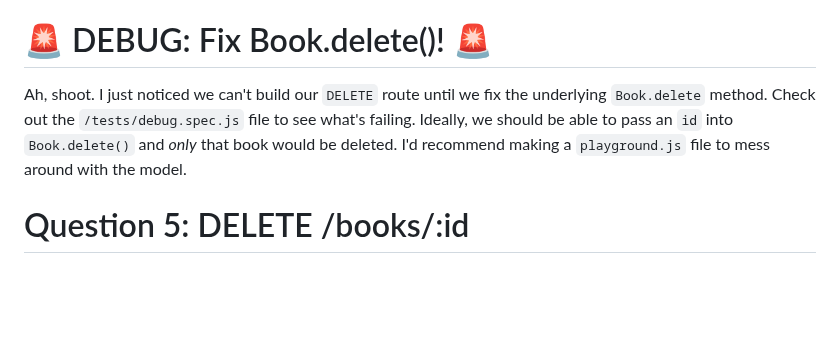
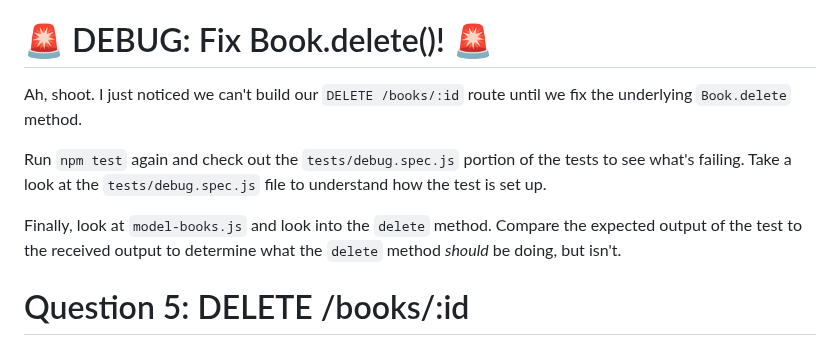
Before and after one commit to The-Marcy-Lab-School/express-1.2-assignment, a Markdown page: README.md, the part around the change. GitHub-like rendering; blank space fills up the shorter version.

Commit message:
Updating the debugging section
The way the instructions were guiding me in this section was really confusing.

Specifically, The `debug.spec.js` file itself wasn't going to help me find the error, but running the tests and looking at that section of the tests did (paying attention to the expected output and the received output).

I also clarified which DELETE route was being blocked by this error since we already gave them a free DELETE route to begin with

```diff
--- a/README.md
+++ b/README.md
@@ -198,7 +198,11 @@ If however we hit a non-existent id, `/books/123123`, we just get a `404` and a
 Notice that the id is in the route parameter and not the body. With a `PATCH` request, the id isn't usually required (if the API is sticking to conventions).
 
 # 🚨 DEBUG: Fix Book.delete()! 🚨
-Ah, shoot. I just noticed we can't build our `DELETE` route until we fix the underlying `Book.delete` method. Check out the `/tests/debug.spec.js` file to see what's failing. Ideally, we should be able to pass an `id` into `Book.delete()` and *only* that book would be deleted. I'd recommend making a `playground.js` file to mess around with the model.
+Ah, shoot. I just noticed we can't build our `DELETE /books/:id` route until we fix the underlying `Book.delete` method.
+
+Run `npm test` again and check out the `tests/debug.spec.js` portion of the tests to see what's failing. Take a look at the `tests/debug.spec.js` file to understand how the test is set up.
+
+Finally, look at `model-books.js` and look into the `delete` method. Compare the expected output of the test to the received output to determine what the `delete` method _should_ be doing, but isn't.
 
 # Question 5: DELETE /books/:id
 OK! Now that the `Book.delete()` is fixed, let's make the last route.With `DELETE` routes, they just send a status code of `204` and an empty body or a `404` and a "Not Found" body.
```
